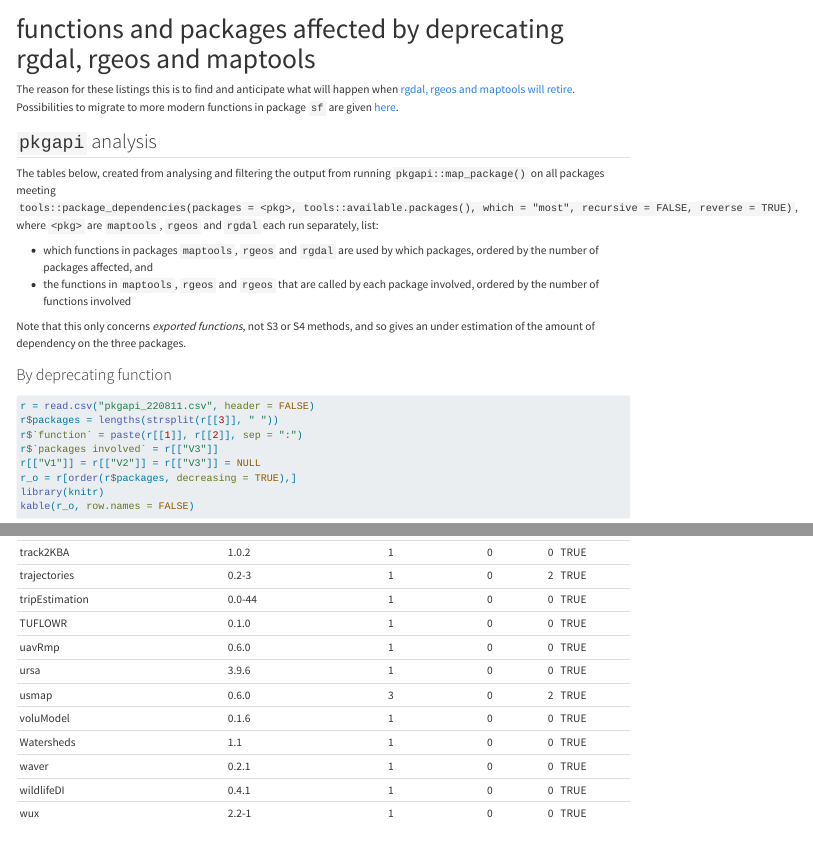
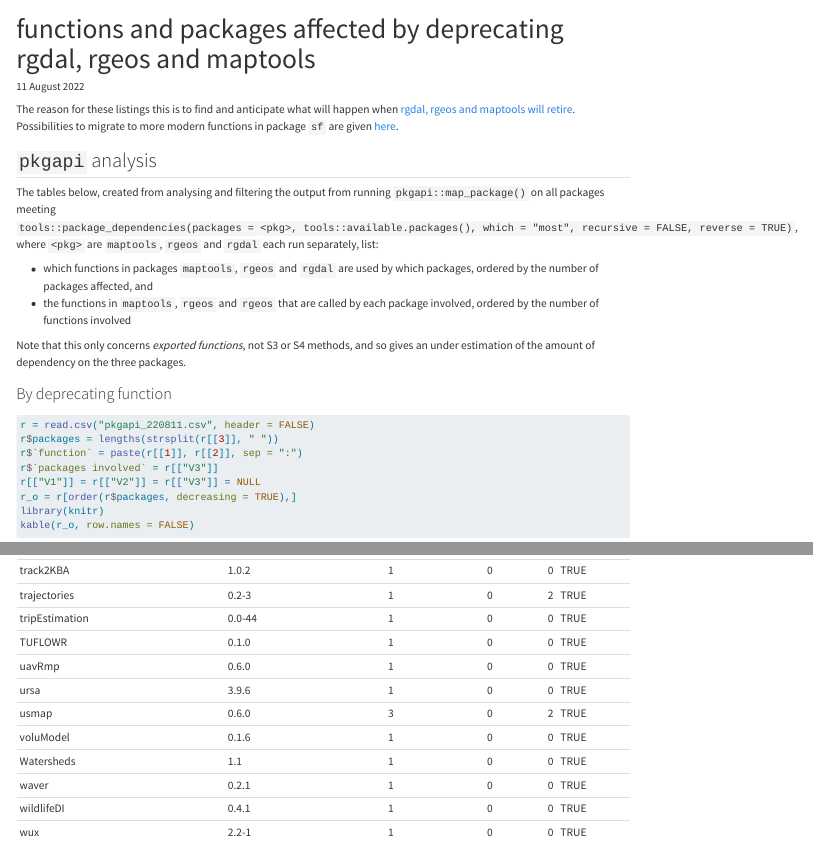
Before and after one commit to r-spatial/evolution, a Quarto document (report.qmd): the page in a window 1100 px wide, from its top, and a second part further down, joined at a grey line. Rendered offline with R 4.5, knitr and Pandoc in place of Quarto, with nearby package versions.

Commit message:
add dates to reports

```diff
--- a/report.qmd
+++ b/report.qmd
@@ -1,5 +1,6 @@
 ---
 title: "functions and packages affected by deprecating rgdal, rgeos and maptools"
+date: "11 August 2022"
 format: html
 ---
 
```
Also changed, not shown: report_221207.qmd (+1 -0 lines), 2 other files.
